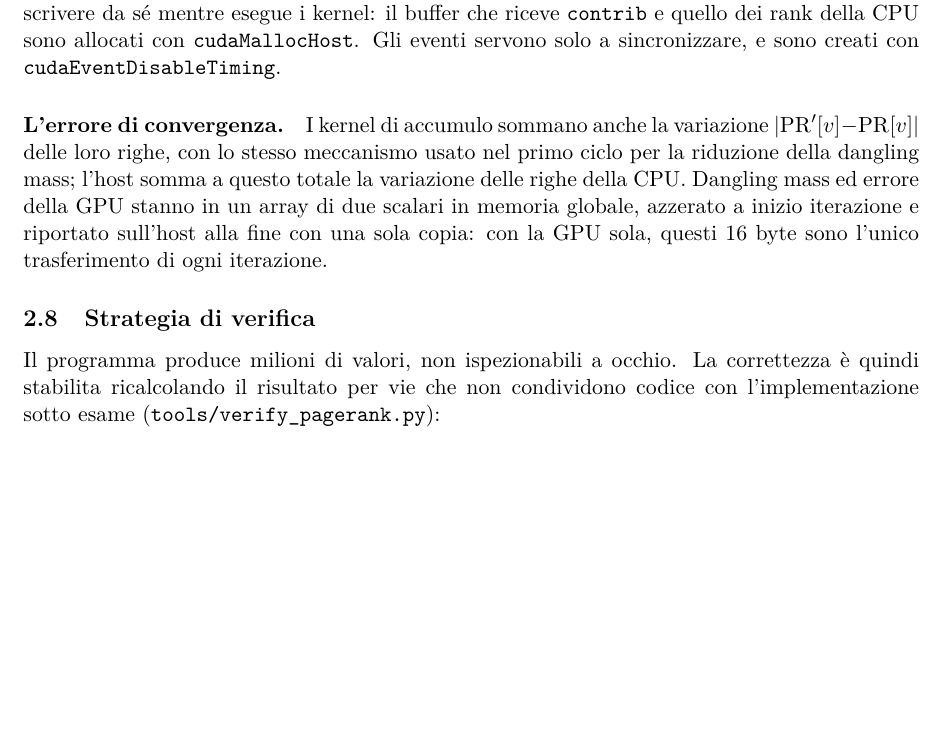
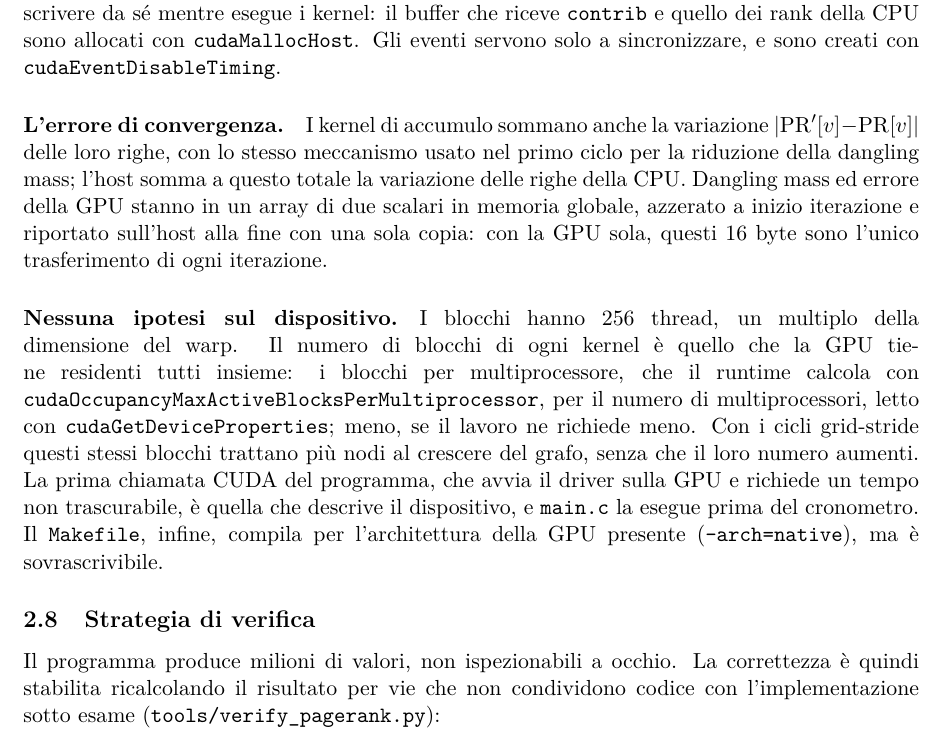
Before and after one commit to EmanueleCecchia/pagerank-openmp-cuda, a LaTeX document (relazione/relazione.tex): part of page 15 of 25 before the commit and part of page 15 of 26 after it, cut so that both start at the same text, the shorter picture padded with empty space. Compiled offline with pdfLaTeX.

Commit message:
Aggiungi il paragrafo sull'assenza di ipotesi sul dispositivo
Chiude la sezione sulla versione ibrida dicendo cosa il codice non
fissa della GPU: i blocchi hanno 256 thread, un multiplo del warp, e
ogni kernel ne lancia quanti la GPU ne tiene residenti insieme, i
blocchi per multiprocessore calcolati dal runtime per il numero di
multiprocessori, o meno se il lavoro ne richiede meno; con i cicli
grid-stride gli stessi blocchi trattano piu' nodi al crescere del
grafo. La prima chiamata CUDA, che avvia il driver, e' fatta da main.c
prima del cronometro, e il Makefile compila per l'architettura della
GPU presente, con -arch=native sovrascrivibile.

La relazione fino a "Strategia di verifica", esclusa.

```diff
--- a/relazione/relazione.tex
+++ b/relazione/relazione.tex
@@ -1129,6 +1129,20 @@ in un array di due scalari in memoria globale, azzerato a inizio iterazione e
 riportato sull'host alla fine con una sola copia: con la GPU sola, questi 16
 byte sono l'unico trasferimento di ogni iterazione.
 
+\paragraph{Nessuna ipotesi sul dispositivo.}
+I blocchi hanno 256 thread, un multiplo della dimensione del warp.
+Il numero di blocchi di ogni kernel è quello che la GPU tiene residenti tutti
+insieme: i blocchi per multiprocessore, che il runtime calcola con
+\texttt{cudaOccupancyMaxActiveBlocksPerMultiprocessor}, per il numero di
+multiprocessori, letto con \texttt{cudaGetDeviceProperties}; meno, se il
+lavoro ne richiede meno. Con i cicli grid-stride questi stessi blocchi trattano
+più nodi al crescere del grafo, senza che il loro numero aumenti. La prima
+chiamata CUDA del programma,
+che avvia il driver sulla GPU e richiede un tempo non trascurabile, è quella
+che descrive il dispositivo, e \texttt{main.c} la esegue prima del cronometro.
+Il \texttt{Makefile}, infine, compila per l'architettura della GPU presente
+(\texttt{-arch=native}), ma è sovrascrivibile.
+
 \subsection{Strategia di verifica}
 \label{sec:verifica}
 Il programma produce milioni di valori, non ispezionabili a
```
